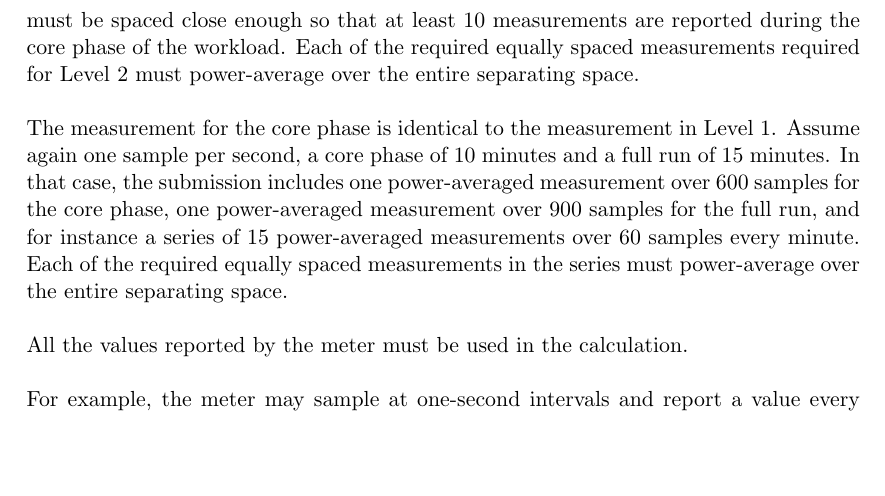
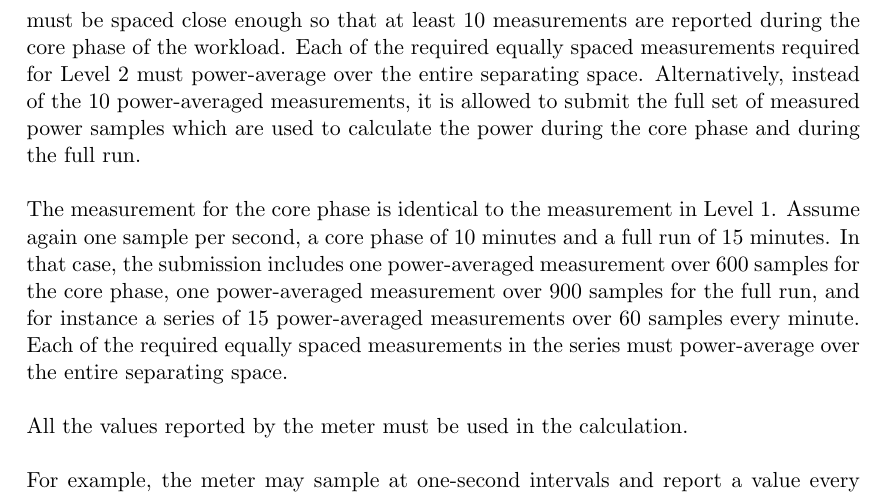
Before and after one commit to EEHPCWG/PowerMeasurementMethodology, a LaTeX document (methodology.tex, which reads text/reporting.tex): part of page 15 of 32, cut so that both start at the same text, the shorter picture padded with empty space. Compiled offline with pdfLaTeX.

Commit message:
allow submitting all power samples for level 2 instead of averaging them into at least ten intervals (fixes 75)

```diff
--- a/text/reporting.tex
+++ b/text/reporting.tex
@@ -85,6 +85,7 @@ Level 2 also requires that power measurements be taken at a constant frequency a
 It requires the submission of the power-averaged measurement for the core phase, for the full run, and for a series of equally spaced power-averaged measurements of equal length during the full run.
 These power-averaged measurements must be spaced close enough so that at least 10 measurements are reported during the core phase of the workload.
 Each of the required equally spaced measurements required for Level 2 must power-average over the entire separating space.
+Alternatively, instead of the 10 power-averaged measurements, it is allowed to submit the full set of measured power samples which are used to calculate the power during the core phase and during the full run.
 \wl
 
 \noindent
```
